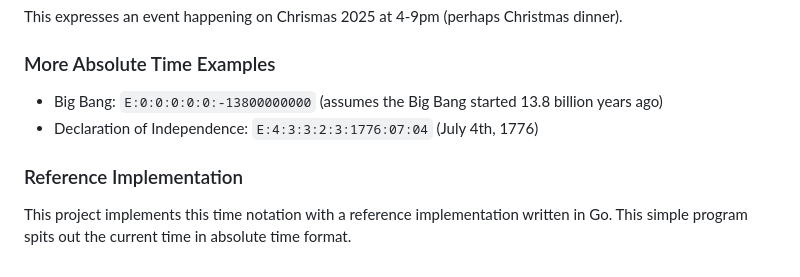
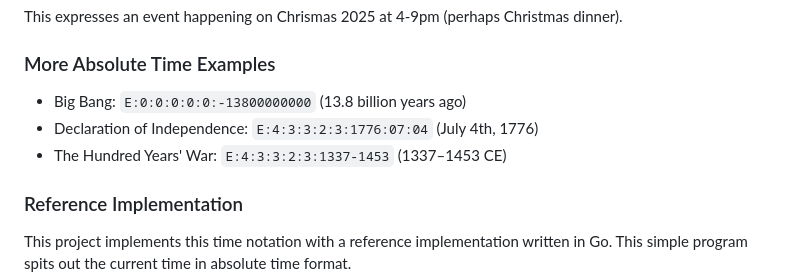
Before and after one commit to geckooooo/absclock, a Markdown page: README.md, the part around the change. GitHub-like rendering.

```diff
--- a/README.md
+++ b/README.md
@@ -190,8 +190,9 @@ This expresses an event happening on Chrismas 2025 at 4-9pm (perhaps Christmas d
 
 ### More Absolute Time Examples
 
-* Big Bang: `E:0:0:0:0:0:-13800000000` (assumes the Big Bang started 13.8 billion years ago)
+* Big Bang: `E:0:0:0:0:0:-13800000000` (13.8 billion years ago)
 * Declaration of Independence: `E:4:3:3:2:3:1776:07:04` (July 4th, 1776)
+* The Hundred Years' War: `E:4:3:3:2:3:1337-1453` (1337–1453 CE)
 
 
 ### Reference Implementation
```
